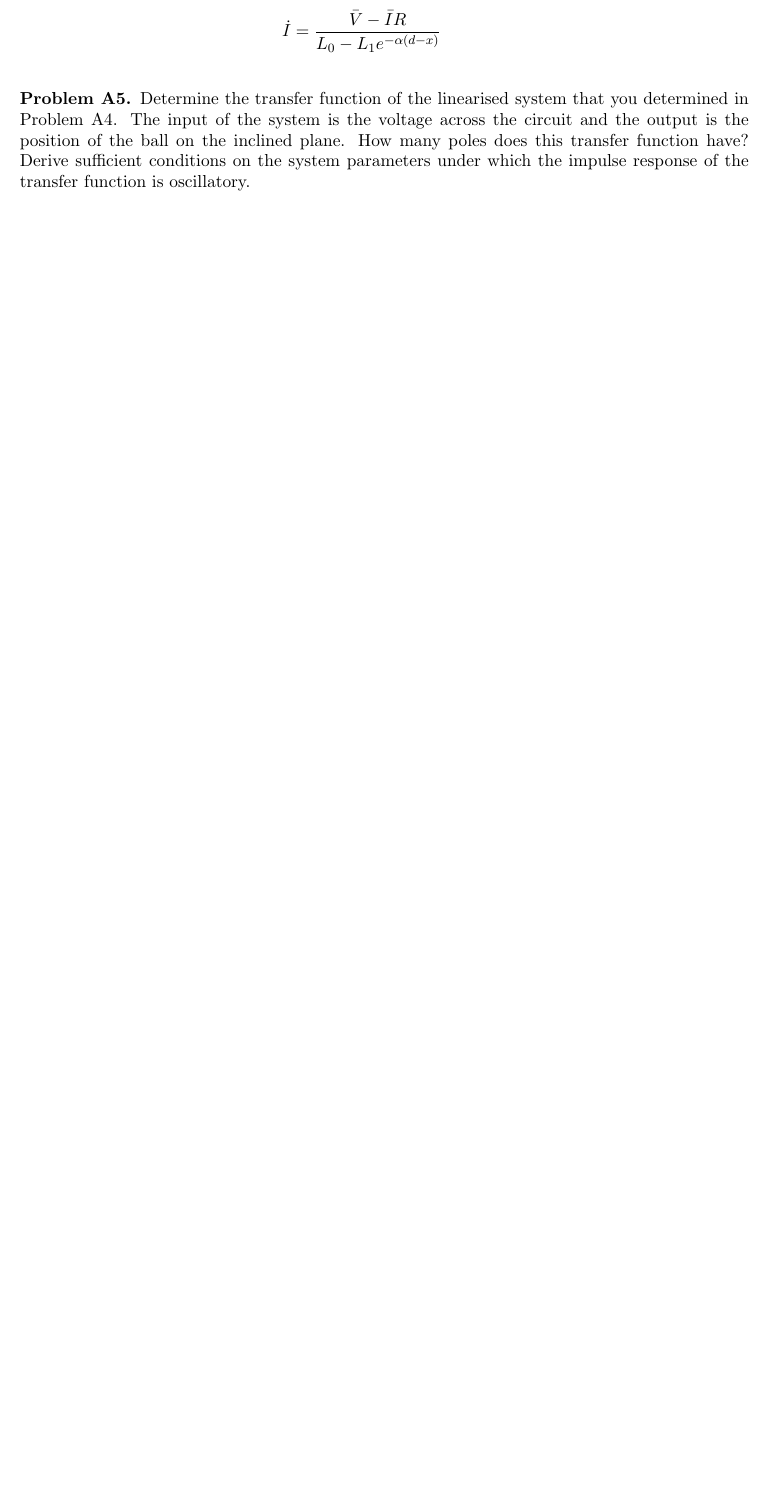
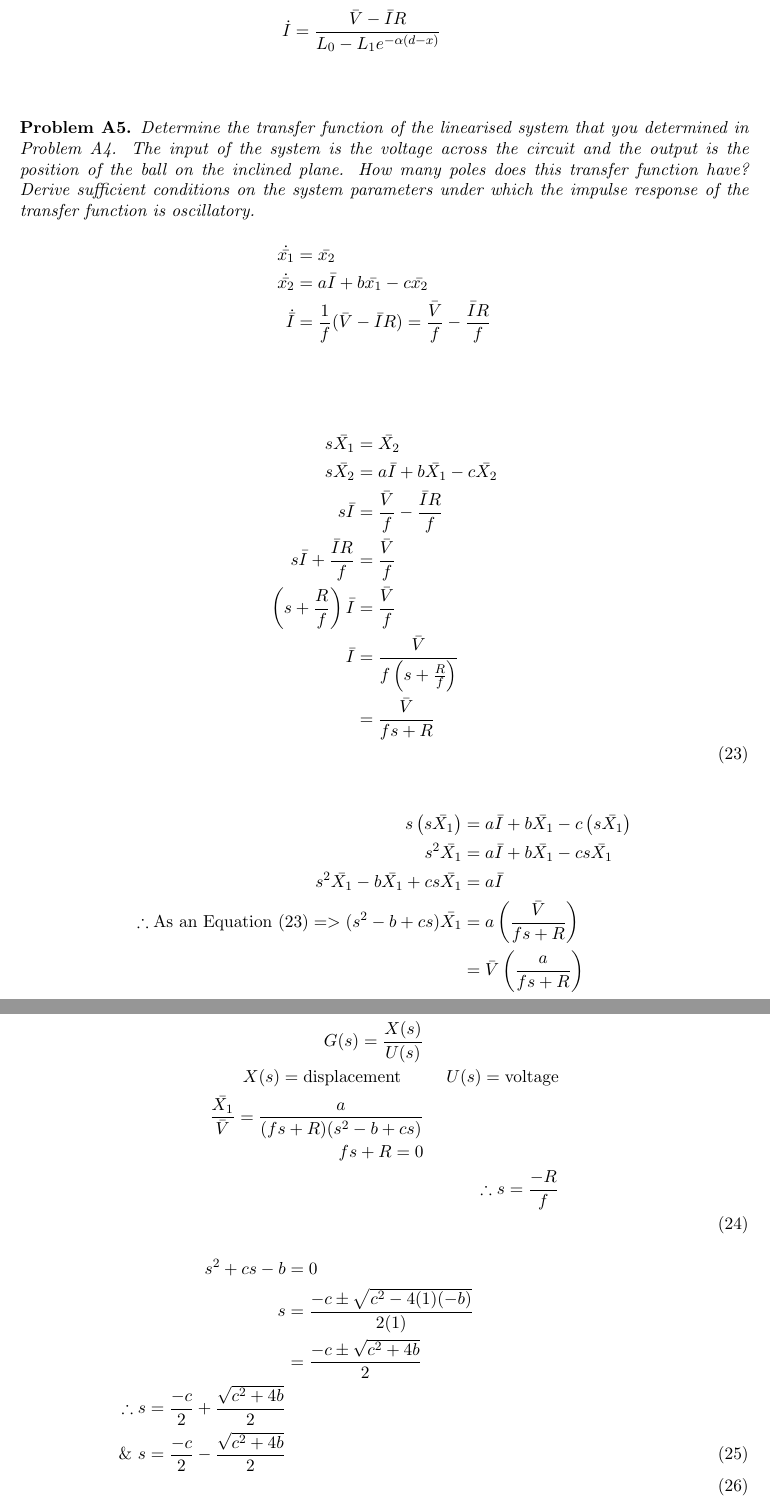
Before and after one commit to dlim04/ELE2024-Control-Coursework, a LaTeX paper (Report/main.tex, which reads Report/Part A/Problem A5.tex): part of page 5 of 6 before the commit and two parts of pages 5 and 6 of 7 after it, the two joined at a grey line, cut so that both start at the same text, the shorter picture padded with empty space. Compiled offline with pdfLaTeX.

Commit message:
What is done of A5 written up

```diff
--- a/Report/Part A/Problem A5.tex
+++ b/Report/Part A/Problem A5.tex
@@ -1 +1,35 @@
-\subsection*{Problem A5}Determine the transfer function of the linearised system that you determined in Problem A4. The input of the system is the voltage across the circuit and the output is the position of the ball on the inclined plane. How many poles does this transfer function have? Derive sufficient conditions on the system parameters under which the impulse response of the transfer function is oscillatory.
+\subsection*{Problem A5} \emph{Determine the transfer function of the linearised system that you determined in Problem A4. The input of the system is the voltage across the circuit and the output is the position of the ball on the inclined plane. How many poles does this transfer function have? Derive sufficient conditions on the system parameters under which the impulse response of the transfer function is oscillatory.}
+    \begin{align}\nonumber
+        \dot{\bar{x_1}} &= \bar{x_2}\\ \nonumber
+        \dot{\bar{x_2}} &= a\bar{I} + b\bar{x_1} - c\bar{x_2}\\ \nonumber
+        \dot{\bar{I}} &= \frac{1}{f}(\bar{V}-\bar{I}R)=\frac{\bar{V}}{f} - \frac{\bar{I}R}{f}\\ \nonumber
+    \end{align}
+
+    \begin{align}\nonumber
+        s\bar{X_1} &= \bar{X_2} \\ \nonumber
+        s\bar{X_2} &= a\bar{I} + b\bar{X_1} - c\bar{X_2}\\ \nonumber
+        s\bar{I} &=\frac{\bar{V}}{f} - \frac{\bar{I}R}{f}\\ \nonumber
+        s\bar{I} + \frac{\bar{I}R}{f} &=\frac{\bar{V}}{f} \\ \nonumber
+        \left(s+\frac{R}{f}\right)\bar{I} &=\frac{\bar{V}}{f} \\ \nonumber
+        \bar{I} &=\frac{\bar{V}}{f\left( s+\frac{R}{f}\right)}  \\ \nonumber &=\frac{\bar{V}}{fs+R} \\
+    \end{align}
+    \begin{align}\nonumber
+         s\left(s\bar{X_1}\right) &= a\bar{I} + b\bar{X_1} - c\left(s\bar{X_1}\right)\\ \nonumber
+         s^2\bar{X_1} &= a\bar{I} + b\bar{X_1} - cs\bar{X_1}\\ \nonumber
+         s^2\bar{X_1} - b\bar{X_1} + cs\bar{X_1} &= a\bar{I}\\ \nonumber
+         \therefore \text{As an Equation (23)} => (s^2 - b + cs)\bar{X_1} &= a\left(\frac{\bar{V}}{fs+R}\right)\\ \nonumber
+         &= \bar{V}\left(\frac{a}{fs+R}\right)\\ \nonumber
+    \end{align}
+    \begin{align}\nonumber
+         G(s) = \frac{X(s)}{U(s)} \hspace{3cm}\\ \nonumber
+         X(s) = \text{displacement} \hspace{1cm} U(s) = \text{voltage} \\ \nonumber
+         \frac{\bar{X_1}}{\bar{V}} = \frac{a}{(fs+R)(s^2 - b + cs)} \hspace{3cm}\\ \nonumber
+         fs + R = 0 \hspace{3cm}\\ \nonumber
+         \therefore s = \frac{-R}{f}\\
+    \end{align}
+    \begin{align}\nonumber
+         \hspace{2cm}s^2 + cs -b &= 0 \\ \nonumber
+         s &= \frac{-c \pm \sqrt{c^2 -4(1)(-b)}}{2(1)}\hspace{4cm} \\ \nonumber
+         &= \frac{-c \pm \sqrt{c^2 + 4b}}{2}\hspace{4cm} \\ \nonumber
+         \therefore s = \frac{-c}{2} + \frac{\sqrt{c^2 + 4b}}{2} \\ \&\ s= \frac{-c}{2} - \frac{\sqrt{c^2 + 4b}}{2}\\
+    \end{align}
```
